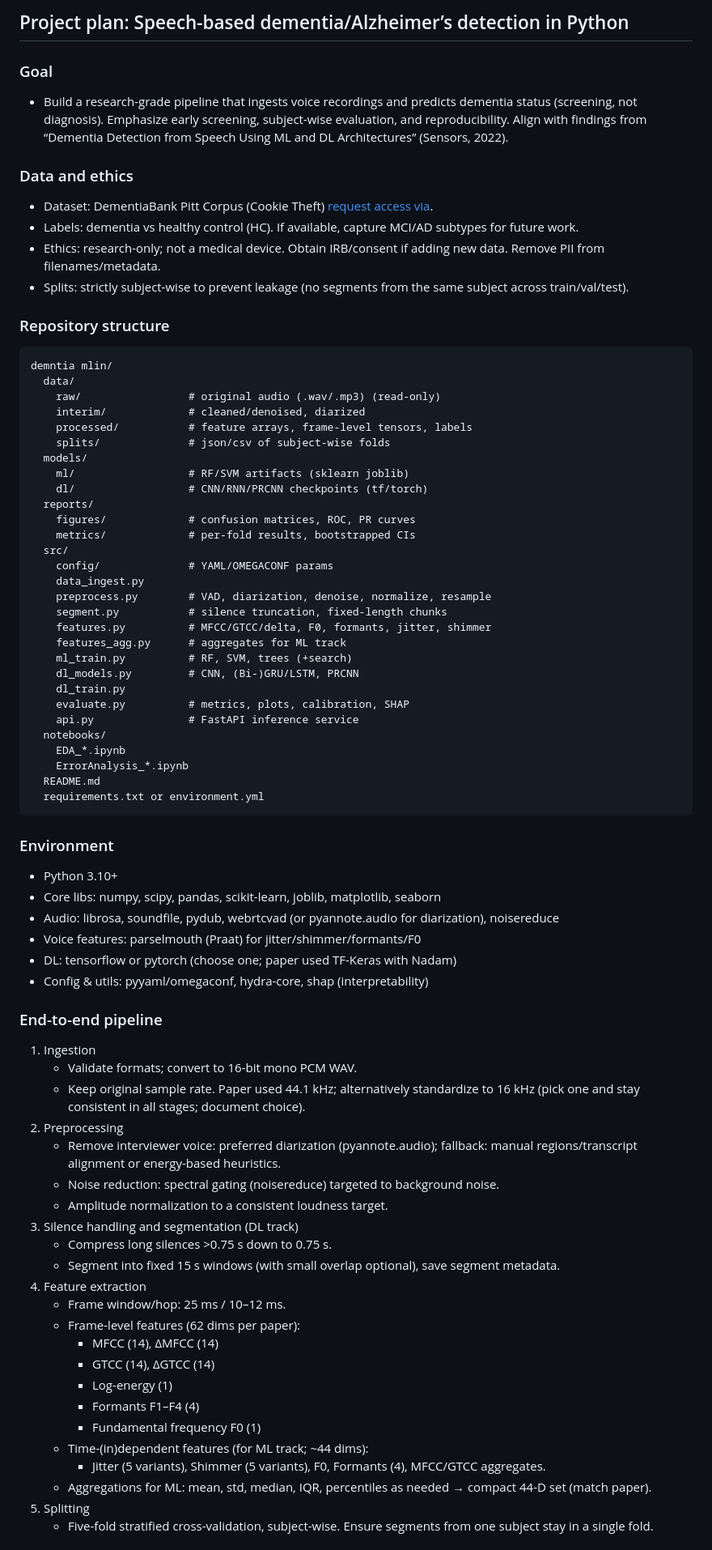
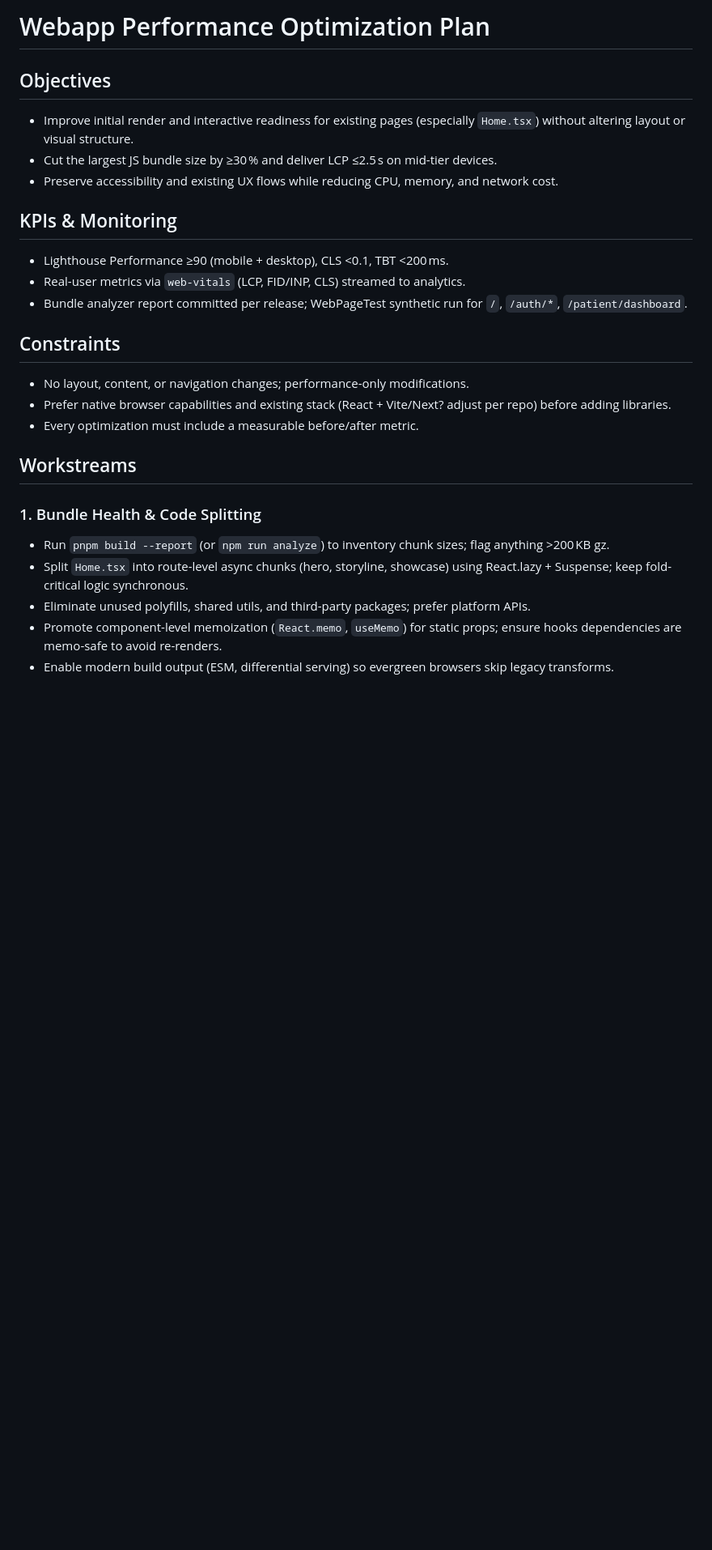
Before and after one commit to shawtes/emoryhacks, a Markdown page: PLAN.md, the part around one of its changes. Shown at 81% size. GitHub-like rendering; blank space fills up the shorter version.

Commit message:
docs: update PLAN

````diff
--- a/PLAN.md
+++ b/PLAN.md
@@ -1,77 +1,26 @@
-## Project plan: Speech-based dementia/Alzheimer’s detection in Python
+# Webapp Performance Optimization Plan
 
-### Goal
-- Build a research-grade pipeline that ingests voice recordings and predicts dementia status (screening, not diagnosis). Emphasize early screening, subject-wise evaluation, and reproducibility. Align with findings from “Dementia Detection from Speech Using ML and DL Architectures” (Sensors, 2022).
+## Objectives
+- Improve initial render and interactive readiness for existing pages (especially `Home.tsx`) without altering layout or visual structure.
+- Cut the largest JS bundle size by ≥30 % and deliver LCP ≤2.5 s on mid-tier devices.
+- Preserve accessibility and existing UX flows while reducing CPU, memory, and network cost.
 
-### Data and ethics
-- Dataset: DementiaBank Pitt Corpus (Cookie Theft) [request access via](https://dementia.talkbank.org/).
-- Labels: dementia vs healthy control (HC). If available, capture MCI/AD subtypes for future work.
-- Ethics: research-only; not a medical device. Obtain IRB/consent if adding new data. Remove PII from filenames/metadata.
-- Splits: strictly subject-wise to prevent leakage (no segments from the same subject across train/val/test).
+## KPIs & Monitoring
+- Lighthouse Performance ≥90 (mobile + desktop), CLS <0.1, TBT <200 ms.
+- Real-user metrics via `web-vitals` (LCP, FID/INP, CLS) streamed to analytics.
+- Bundle analyzer report committed per release; WebPageTest synthetic run for `/`, `/auth/*`, `/patient/dashboard`.
 
-### Repository structure
-```
-demntia mlin/
-  data/
-    raw/                 # original audio (.wav/.mp3) (read-only)
-    interim/             # cleaned/denoised, diarized
-    processed/           # feature arrays, frame-level tensors, labels
-    splits/              # json/csv of subject-wise folds
-  models/
-    ml/                  # RF/SVM artifacts (sklearn joblib)
-    dl/                  # CNN/RNN/PRCNN checkpoints (tf/torch)
-  reports/
-    figures/             # confusion matrices, ROC, PR curves
-    metrics/             # per-fold results, bootstrapped CIs
-  src/
-    config/              # YAML/OMEGACONF params
-    data_ingest.py
-    preprocess.py        # VAD, diarization, denoise, normalize, resample
-    segment.py           # silence truncation, fixed-length chunks
-    features.py          # MFCC/GTCC/delta, F0, formants, jitter, shimmer
-    features_agg.py      # aggregates for ML track
-    ml_train.py          # RF, SVM, trees (+search)
-    dl_models.py         # CNN, (Bi-)GRU/LSTM, PRCNN
-    dl_train.py
-    evaluate.py          # metrics, plots, calibration, SHAP
-    api.py               # FastAPI inference service
-  notebooks/
-    EDA_*.ipynb
-    ErrorAnalysis_*.ipynb
-  README.md
-  requirements.txt or environment.yml
-```
+## Constraints
+- No layout, content, or navigation changes; performance-only modifications.
+- Prefer native browser capabilities and existing stack (React + Vite/Next? adjust per repo) before adding libraries.
+- Every optimization must include a measurable before/after metric.
 
-### Environment
-- Python 3.10+
-- Core libs: numpy, scipy, pandas, scikit-learn, joblib, matplotlib, seaborn
-- Audio: librosa, soundfile, pydub, webrtcvad (or pyannote.audio for diarization), noisereduce
-- Voice features: parselmouth (Praat) for jitter/shimmer/formants/F0
-- DL: tensorflow or pytorch (choose one; paper used TF-Keras with Nadam)
-- Config & utils: pyyaml/omegaconf, hydra-core, shap (interpretability)
+## Workstreams
 
-### End-to-end pipeline
-1) Ingestion
-   - Validate formats; convert to 16-bit mono PCM WAV.
-   - Keep original sample rate. Paper used 44.1 kHz; alternatively standardize to 16 kHz (pick one and stay consistent in all stages; document choice).
-2) Preprocessing
-   - Remove interviewer voice: preferred diarization (pyannote.audio); fallback: manual regions/transcript alignment or energy-based heuristics.
-   - Noise reduction: spectral gating (noisereduce) targeted to background noise.
-   - Amplitude normalization to a consistent loudness target.
-3) Silence handling and segmentation (DL track)
-   - Compress long silences >0.75 s down to 0.75 s.
-   - Segment into fixed 15 s windows (with small overlap optional), save segment metadata.
-4) Feature extraction
-   - Frame window/hop: 25 ms / 10–12 ms.
-   - Frame-level features (62 dims per paper):
-     - MFCC (14), ΔMFCC (14)
-     - GTCC (14), ΔGTCC (14)
-     - Log-energy (1)
-     - Formants F1–F4 (4)
-     - Fundamental frequency F0 (1)
-   - Time-(in)dependent features (for ML track; ~44 dims):
-     - Jitter (5 variants), Shimmer (5 variants), F0, Formants (4), MFCC/GTCC aggregates.
-   - Aggregations for ML: mean, std, median, IQR, percentiles as needed → compact 44-D set (match paper).
-5) Splitting
-   - Five-fold stratified cross-validation, subject-wise. Ensure segments from one subject stay in a single fold.
+### 1. Bundle Health & Code Splitting
+- Run `pnpm build --report` (or `npm run analyze`) to inventory chunk sizes; flag anything >200 KB gz.
+- Split `Home.tsx` into route-level async chunks (hero, storyline, showcase) using React.lazy + Suspense; keep fold-critical logic synchronous.
+- Eliminate unused polyfills, shared utils, and third-party packages; prefer platform APIs.
+- Promote component-level memoization (`React.memo`, `useMemo`) for static props; ensure hooks dependencies are memo-safe to avoid re-renders.
+- Enable modern build output (ESM, differential serving) so evergreen browsers skip legacy transforms.
 
````
Also changed, not shown: other parts of PLAN.md (+32 -54 lines).
